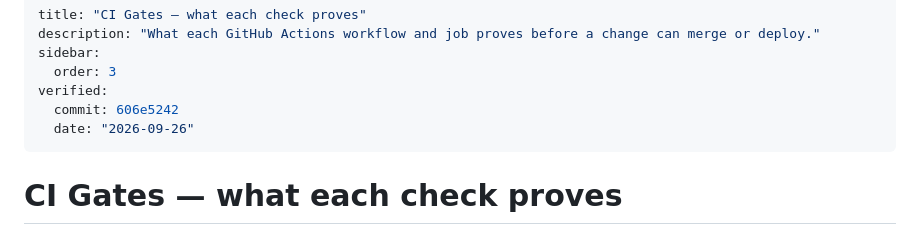
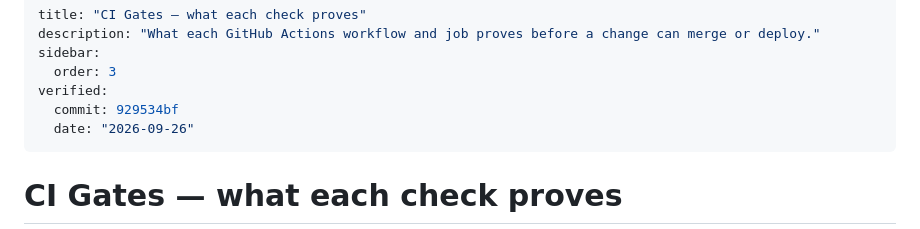
Before and after one commit to Algorythmos-AI/sggs-knowledge-base, a Markdown page: docs/process/ci-gates.md, the part around the change. Drawn GitHub-style.

Commit message:
docs(wiki): the docs-site runbook and ci-gates re-verified against 929534bf

```diff
--- a/docs/process/ci-gates.md
+++ b/docs/process/ci-gates.md
@@ -4,7 +4,7 @@ description: "What each GitHub Actions workflow and job proves before a change c
 sidebar:
   order: 3
 verified:
-  commit: 606e5242
+  commit: 929534bf
   date: "2026-09-26"
 ---
 # CI Gates — what each check proves
```
Also changed, not shown: 1 other file.
